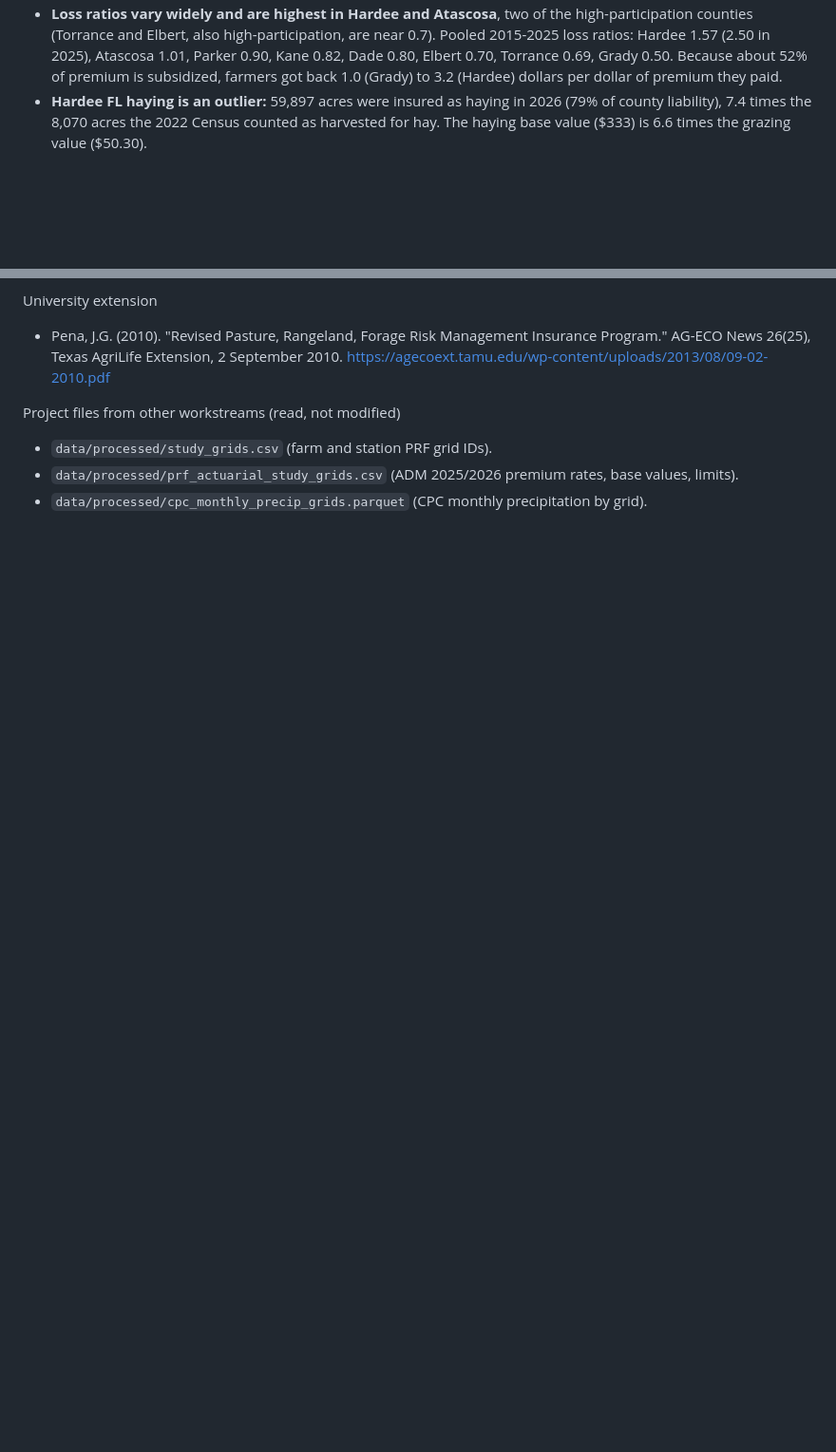
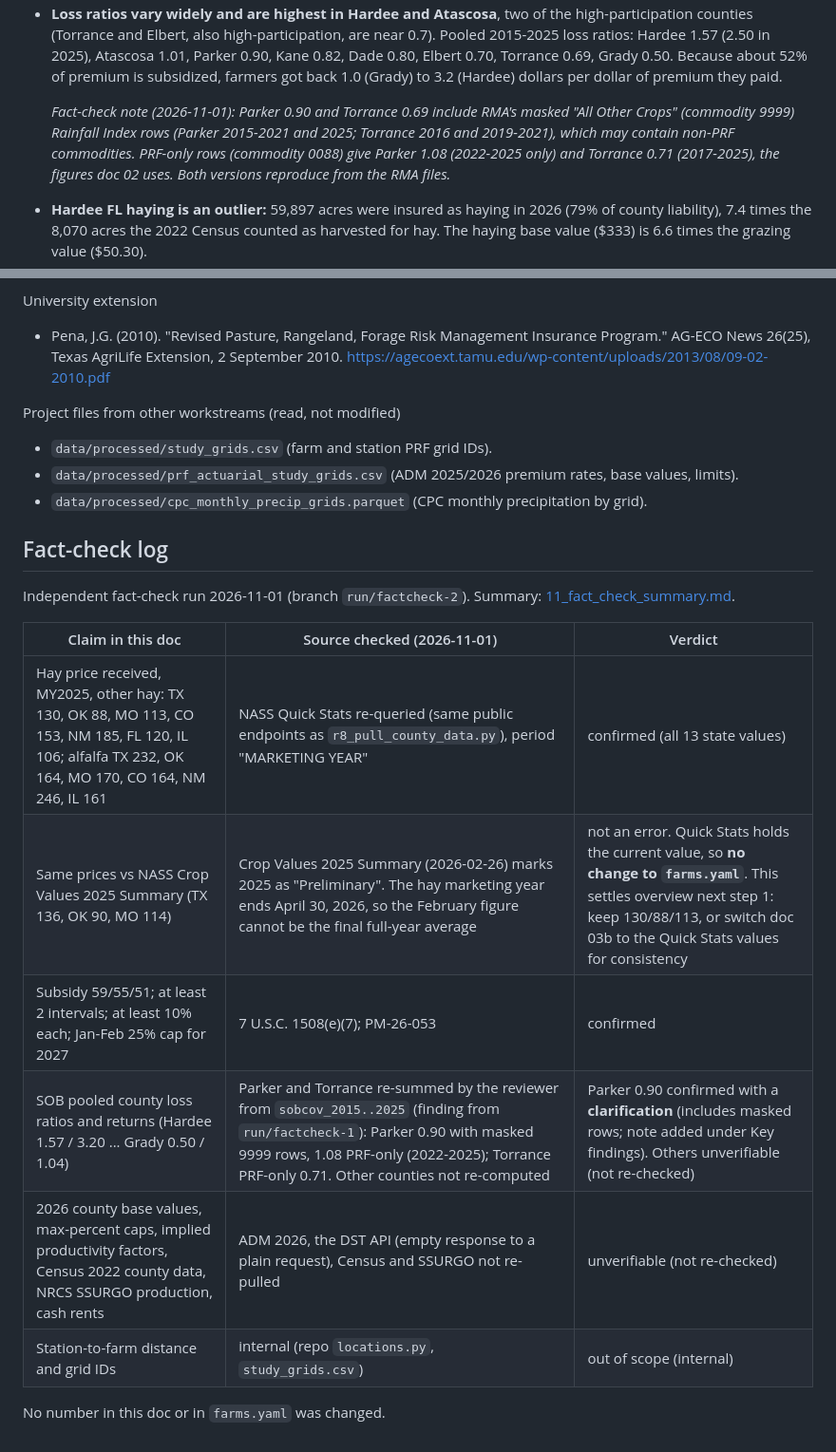
Before and after one commit to Belugaluga2/ECE473-Project, a Markdown page: docs/research/04_representative_farms.md, 2 parts joined by grey strips. Shown at 95% size. Drawn GitHub-style; blank space fills up the shorter version.

Commit message:
Restore fact-check edits in doc 04 lost in datafix merge resolution
Co-Authored-By: Claude Opus 5.5 <noreply@anthropic.com>

```diff
--- a/docs/research/04_representative_farms.md
+++ b/docs/research/04_representative_farms.md
@@ -51,6 +51,11 @@ Jargon used throughout:
   1.57 (2.50 in 2025), Atascosa 1.01, Parker 0.90, Kane 0.82, Dade 0.80, Elbert 0.70, Torrance 0.69,
   Grady 0.50. Because about 52% of premium is subsidized, farmers got back 1.0 (Grady) to 3.2 (Hardee)
   dollars per dollar of premium they paid.
+
+  *Fact-check note (2026-11-01): Parker 0.90 and Torrance 0.69 include RMA's masked "All Other Crops"
+  (commodity 9999) Rainfall Index rows (Parker 2015-2021 and 2025; Torrance 2016 and 2019-2021), which
+  may contain non-PRF commodities. PRF-only rows (commodity 0088) give Parker 1.08 (2022-2025 only) and
+  Torrance 0.71 (2017-2025), the figures doc 02 uses. Both versions reproduce from the RMA files.*
 - **Hardee FL haying is an outlier:** 59,897 acres were insured as haying in 2026 (79% of county
   liability), 7.4 times the 8,070 acres the 2022 Census counted as harvested for hay. The haying
   base value ($333) is 6.6 times the grazing value ($50.30).
@@ -695,3 +700,18 @@ Project files from other workstreams (read, not modified)
 - `data/processed/study_grids.csv` (farm and station PRF grid IDs).
 - `data/processed/prf_actuarial_study_grids.csv` (ADM 2025/2026 premium rates, base values, limits).
 - `data/processed/cpc_monthly_precip_grids.parquet` (CPC monthly precipitation by grid).
+
+## Fact-check log
+
+Independent fact-check run 2026-11-01 (branch `run/factcheck-2`). Summary: [11_fact_check_summary.md](../analysis/11_fact_check_summary.md).
+
+| Claim in this doc | Source checked (2026-11-01) | Verdict |
+|---|---|---|
+| Hay price received, MY2025, other hay: TX 130, OK 88, MO 113, CO 153, NM 185, FL 120, IL 106; alfalfa TX 232, OK 164, MO 170, CO 164, NM 246, IL 161 | NASS Quick Stats re-queried (same public endpoints as `r8_pull_county_data.py`), period "MARKETING YEAR" | confirmed (all 13 state values) |
+| Same prices vs NASS Crop Values 2025 Summary (TX 136, OK 90, MO 114) | Crop Values 2025 Summary (2026-02-26) marks 2025 as "Preliminary". The hay marketing year ends April 30, 2026, so the February figure cannot be the final full-year average | not an error. Quick Stats holds the current value, so **no change to `farms.yaml`**. This settles overview next step 1: keep 130/88/113, or switch doc 03b to the Quick Stats values for consistency |
+| Subsidy 59/55/51; at least 2 intervals; at least 10% each; Jan-Feb 25% cap for 2027 | 7 U.S.C. 1508(e)(7); PM-26-053 | confirmed |
+| SOB pooled county loss ratios and returns (Hardee 1.57 / 3.20 ... Grady 0.50 / 1.04) | Parker and Torrance re-summed by the reviewer from `sobcov_2015..2025` (finding from `run/factcheck-1`): Parker 0.90 with masked 9999 rows, 1.08 PRF-only (2022-2025); Torrance PRF-only 0.71. Other counties not re-computed | Parker 0.90 confirmed with a **clarification** (includes masked rows; note added under Key findings). Others unverifiable (not re-checked) |
+| 2026 county base values, max-percent caps, implied productivity factors, Census 2022 county data, NRCS SSURGO production, cash rents | ADM 2026, the DST API (empty response to a plain request), Census and SSURGO not re-pulled | unverifiable (not re-checked) |
+| Station-to-farm distance and grid IDs | internal (repo `locations.py`, `study_grids.csv`) | out of scope (internal) |
+
+No number in this doc or in `farms.yaml` was changed.
```
